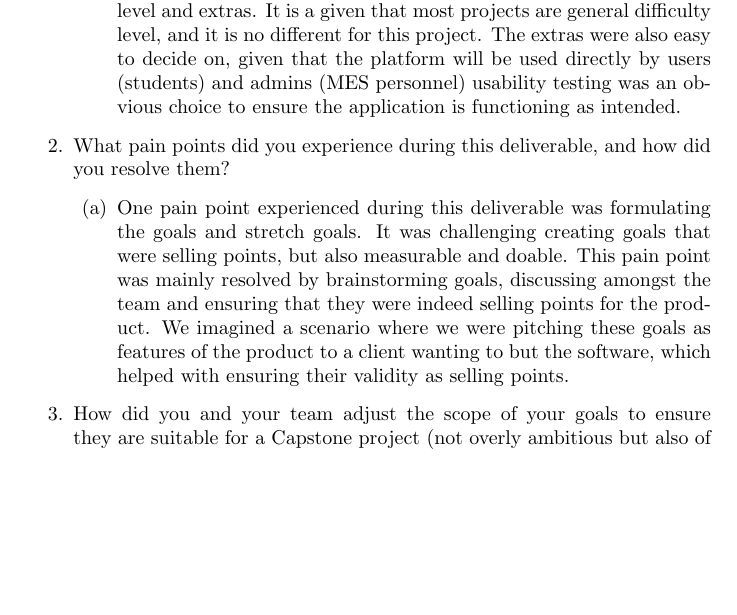
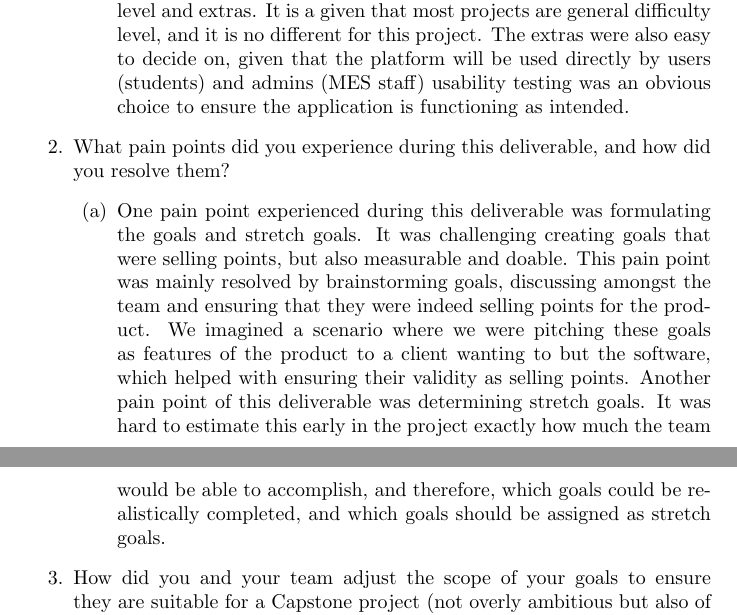
Before and after one commit to ausbennett/mes-finance-platform, a LaTeX document (docs/ProblemStatementAndGoals/ProblemStatement.tex): part of page 6 of 7 before the commit and two parts of pages 6 and 7 of 7 after it, the two joined at a grey line, cut so that both start at the same text, the shorter picture padded with empty space. Compiled offline with pdfLaTeX.

Commit message:
close #58, adding more content to prob stmt reflection, discussing more pain points

```diff
--- a/docs/ProblemStatementAndGoals/ProblemStatement.tex
+++ b/docs/ProblemStatementAndGoals/ProblemStatement.tex
@@ -179,12 +179,12 @@ The extras chosen for this project will be usability testing and user documentat
 \begin{enumerate}
     \item What went well while writing this deliverable?
     \begin{enumerate}
-        \item One thing that went well was formulating the problem statement and putting it into context in terms of inputs and outputs and describing stakeholders and the environment. Although the project may prove to be slightly complex, the problem and scope are well defined and clear, which made it straight forward to formulate a problem statement. Another thing that went well was deciding on the challenge level and extras. It is a given that most projects are general difficulty level, and it is no different for this project. The extras were also easy to decide on, given that the platform will be used directly by users (students) and admins (MES personnel) usability testing was an obvious choice to ensure the application is functioning as intended.
+        \item One thing that went well was formulating the problem statement and putting it into context in terms of inputs and outputs and describing stakeholders and the environment. Although the project may prove to be slightly complex, the problem and scope are well defined and clear, which made it straight forward to formulate a problem statement. Another thing that went well was deciding on the challenge level and extras. It is a given that most projects are general difficulty level, and it is no different for this project. The extras were also easy to decide on, given that the platform will be used directly by users (students) and admins (MES staff) usability testing was an obvious choice to ensure the application is functioning as intended.
     \end{enumerate}
     \item What pain points did you experience during this deliverable, and how
     did you resolve them?
     \begin{enumerate}
-        \item One pain point experienced during this deliverable was formulating the goals and stretch goals. It was challenging creating goals that were selling points, but also measurable and doable. This pain point was mainly resolved by brainstorming goals, discussing amongst the team and ensuring that they were indeed selling points for the product. We imagined a scenario where we were pitching these goals as features of the product to a client wanting to but the software, which helped with ensuring their validity as selling points.
+        \item One pain point experienced during this deliverable was formulating the goals and stretch goals. It was challenging creating goals that were selling points, but also measurable and doable. This pain point was mainly resolved by brainstorming goals, discussing amongst the team and ensuring that they were indeed selling points for the product. We imagined a scenario where we were pitching these goals as features of the product to a client wanting to but the software, which helped with ensuring their validity as selling points. Another pain point of this deliverable was determining stretch goals. It was hard to estimate this early in the project exactly how much the team would be able to accomplish, and therefore, which goals could be realistically completed, and which goals should be assigned as stretch goals.
     \end{enumerate}
     \item How did you and your team adjust the scope of your goals to ensure
     they are suitable for a Capstone project (not overly ambitious but also of
```
Also changed, not shown: docs/ProblemStatementAndGoals/ProblemStatement.tex (6 more changed lines).
